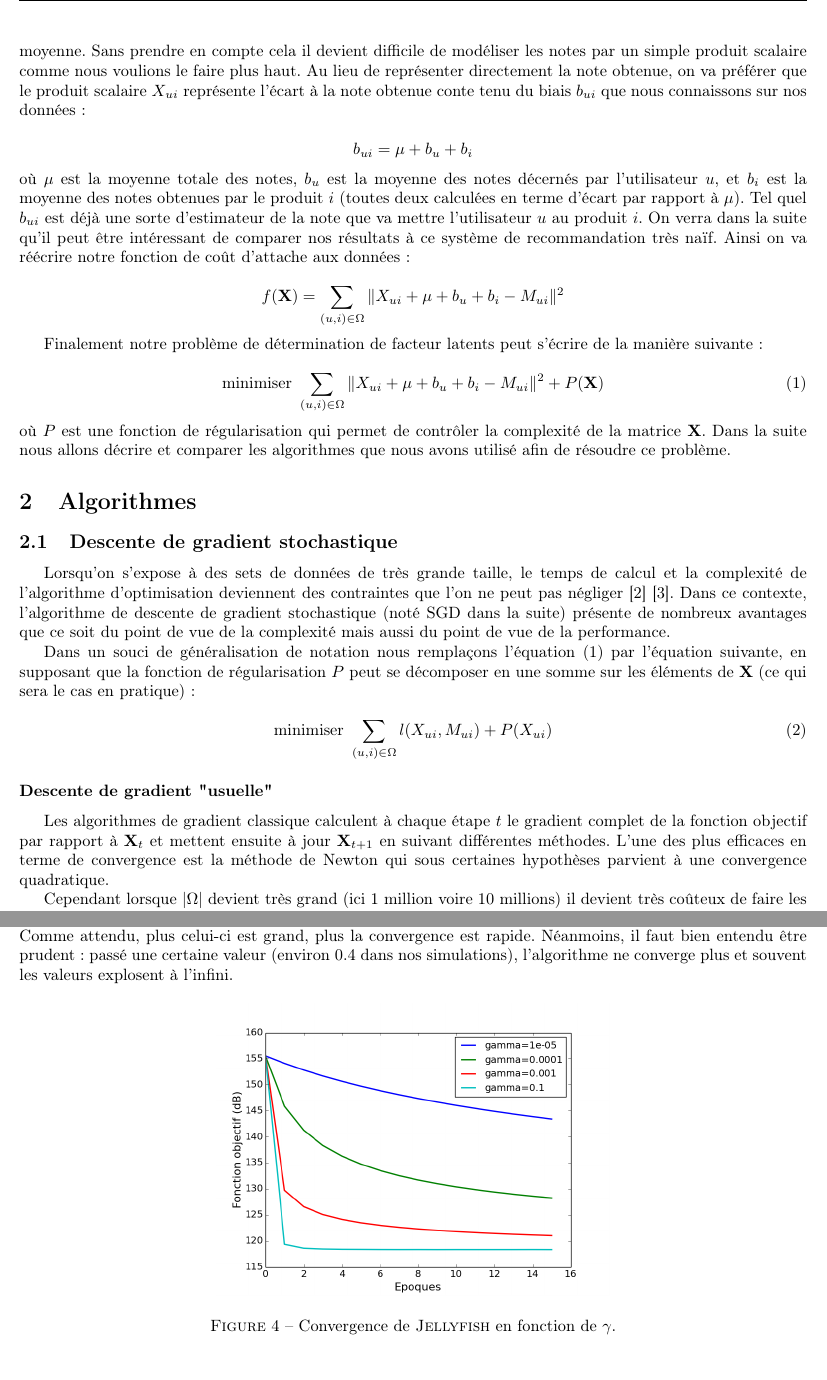
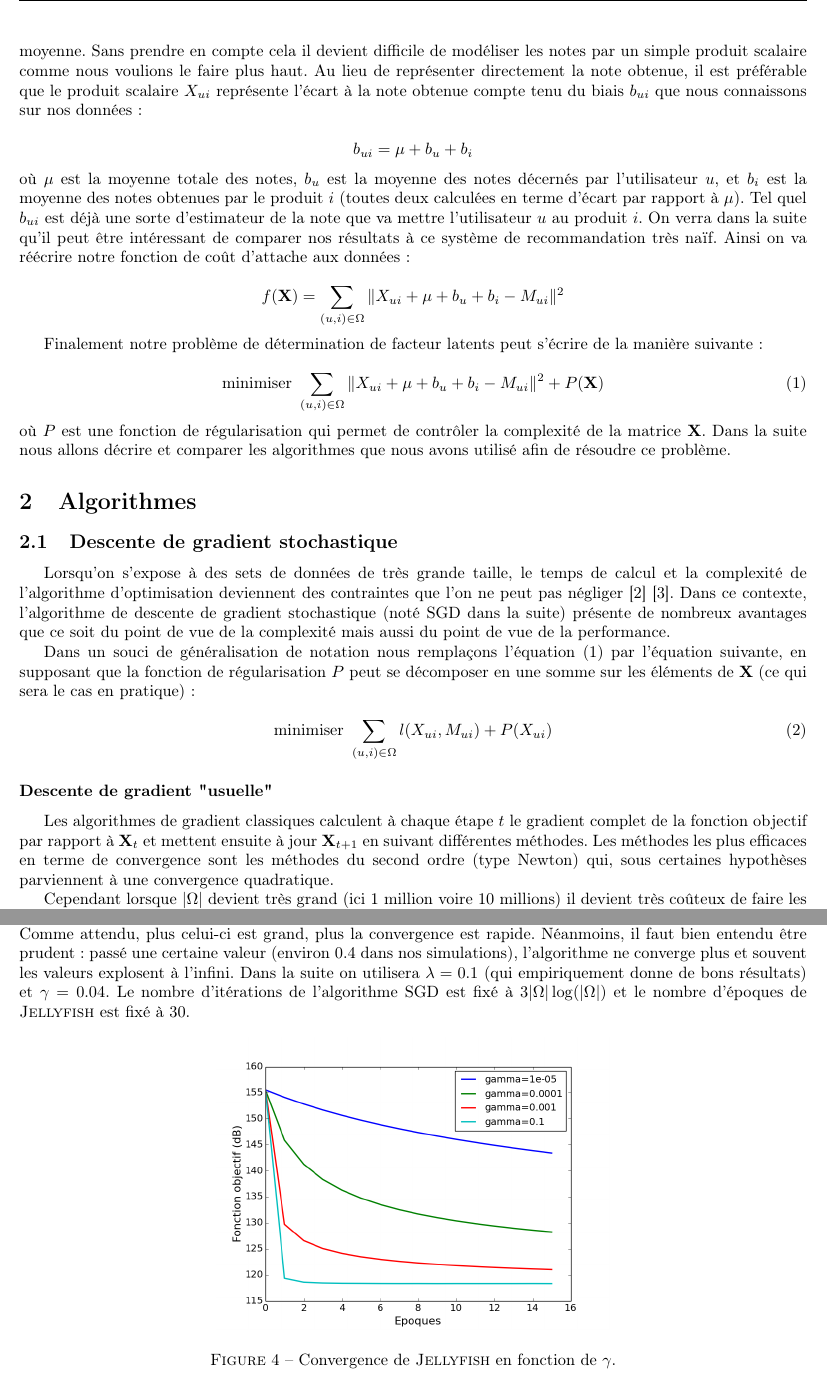
Before and after one commit to jalayrac/Projet_MDI343, a LaTeX document (rapport/MDI_343_Projet.tex): two parts of pages 5 and 9 of 15, joined at a grey line, cut so that both start at the same text. The pictures show the PDF file rapport/MDI_343_Projet.pdf that the author committed with the source.

Commit message:
Rapport final

```diff
--- a/rapport/MDI_343_Projet.tex
+++ b/rapport/MDI_343_Projet.tex
@@ -103,13 +103,13 @@ Cette dernière approche est celle que nous avons choisie d'étudier plus en dé
 
 Ces facteurs latents peuvent être parfois interprétables. Par exemple une dimension pourra représenter le fait pour un film d'être une comédie. Les points maximaux seront alors considérés comme des comédies alors que les points minimaux pourront être des drames. La position d'un utilisateur sur cet axe témoignera alors de la propension de celui-ci à aimer ce genre.
 
-Cependant parfois ces facteurs ne sont pas interprétables directement, ce qui donne une certaine richesse au modèle. Cette méthode permet en effet de détecter des tendances qui n'auraient pas été prévisible à la main.
+Cependant parfois ces facteurs ne sont pas interprétables directement, ce qui donne une certaine richesse au modèle. Cette méthode permet en effet de détecter des tendances qui n'auraient pas été prévisibles à la main.
 
 Sur la droite de la Figure \ref{nmet} on a représenté cette approche pour 2 facteurs latents. De cela on peut prédire que l'utilisateur en haut à droite du graphique va certainement adorer le film \textit{Braveheart} alors qu'il va probablement détester le film \textit{The Princess Diaries}.
 
 \subsection{Factorisation de matrice}
 
-Une méthode populaire permettant de calculer ces facteur latents est de factoriser la partie connue de la matrice de notes $\textbf{M}$. On note $M_{u,i}$ la note qu'a mis l'utilisateur $u$ au produit $i$ ($u$ pour \textit{user} et $i$ pour \textit{item}). Dans le cas où l'on a $n_u$ utilisateurs et $n_i$ produits cette matrice est donc de taille $n_u\times n_i$. Le gros obstacle est que cette matrice de notation est parcimonieuse, non dans le sens où un grand nombre de ses coefficients sont nuls, mais dans le sens où bien souvent on ne possède qu'un certain nombre de produits pour lequel l'utilisateur a voté et beaucoup de coefficients sont inconnus. Le problème est donc celui de la \emph{complétion} de matrice, d'une manière pertinente vis-à-vis de notre problème. Dans la suite on note $\Omega$ le set d'indices pour lequel la notation est connue. On a donc $|\Omega|\ll n_u\times n_i$.
+Une méthode populaire permettant de calculer ces facteur latents est de factoriser la partie connue de la matrice de notes $\textbf{M}$. On note $M_{ui}$ la note qu'a mis l'utilisateur $u$ au produit $i$ ($u$ pour \textit{user} et $i$ pour \textit{item}). Dans le cas où l'on a $n_u$ utilisateurs et $n_i$ produits cette matrice est donc de taille $n_u\times n_i$. Le gros obstacle est que cette matrice de notation est parcimonieuse, non dans le sens où un grand nombre de ses coefficients sont nuls, mais dans le sens où bien souvent on ne possède qu'un certain nombre de produits pour lequel l'utilisateur a voté et beaucoup de coefficients sont inconnus. Le problème est donc celui de la \emph{complétion} de matrice, d'une manière pertinente vis-à-vis de notre problème. Dans la suite on note $\Omega$ le set d'indices pour lequel la notation est connue. On a donc $|\Omega|\ll n_u\times n_i$.
 
 L'idée va alors être de trouver une matrice $\textbf{X}$ qui va être \textit{proche dans un certain sens} de l'information contenue dans la matrice $\textbf{M}$ et qui va pouvoir s'écrire de manière factorisée :
 $$ \textbf{X} = \mathbf{LR} $$
@@ -119,7 +119,7 @@ Essayons maintenant de décrire plus formellement la notion de proximité entre
 
 $$ f(\textbf{X}) = \sum_{(u,i)\in\Omega}\Vert X_{ui}-M_{ui} \Vert^2 $$
 
-Cependant, avec cette représentation, on ne prend pas en compte le biais naturel qui existe dans nos données \cite{koren}. En effet il est important de pouvoir modéliser le fait que certains utilisateurs sont plus sévères que d'autres pour noter les produits ou encore que certains produits sont parfois beaucoup mieux notés que la moyenne. Sans prendre en compte cela il devient difficile de modéliser les notes par un simple produit scalaire comme nous voulions le faire plus haut. Au lieu de représenter directement la note obtenue, on va préférer que le produit scalaire $X_{ui}$ représente l'écart à la note obtenue conte tenu du biais $b_{ui}$ que nous connaissons sur nos données :
+Cependant, avec cette représentation, on ne prend pas en compte le biais naturel qui existe dans nos données \cite{koren}. En effet il est important de pouvoir modéliser le fait que certains utilisateurs sont plus sévères que d'autres pour noter les produits ou encore que certains produits sont parfois beaucoup mieux notés que la moyenne. Sans prendre en compte cela il devient difficile de modéliser les notes par un simple produit scalaire comme nous voulions le faire plus haut. Au lieu de représenter directement la note obtenue, il est préférable que le produit scalaire $X_{ui}$ représente l'écart à la note obtenue compte tenu du biais $b_{ui}$ que nous connaissons sur nos données :
 
 $$b_{ui} = \mu + b_u  + b_i $$
 où $\mu$ est la moyenne totale des notes, $b_u$ est la moyenne des notes décernés par l'utilisateur $u$, et $b_i$ est la moyenne des notes obtenues par le produit $i$ (toutes deux calculées en terme d'écart par rapport à $\mu$). Tel quel $b_{ui}$ est déjà une sorte d'estimateur de la note que va mettre l'utilisateur $u$ au produit $i$. On verra dans la suite qu'il peut être intéressant de comparer nos résultats à ce système de recommandation très naïf. Ainsi on va réécrire notre fonction de coût d'attache aux données:
@@ -151,7 +151,7 @@ Dans un souci de généralisation de notation nous remplaçons l'équation \eqre
 
 \subsubsection*{Descente de gradient "usuelle"}
 
-Les algorithmes de gradient classique calculent à chaque étape $t$ le gradient complet de la fonction objectif par rapport à $\textbf{X}_t$ et mettent ensuite à jour $\textbf{X}_{t+1}$ en suivant différentes méthodes. L'une des plus efficaces en terme de convergence est la méthode de Newton qui sous certaines hypothèses parvient à une convergence quadratique.
+Les algorithmes de gradient classiques calculent à chaque étape $t$ le gradient complet de la fonction objectif par rapport à $\textbf{X}_t$ et mettent ensuite à jour $\textbf{X}_{t+1}$ en suivant différentes méthodes. Les méthodes les plus efficaces en terme de convergence sont les méthodes du second ordre (type Newton) qui, sous certaines hypothèses parviennent à une convergence quadratique.
 
 Cependant lorsque $| \Omega |$ devient très grand (ici 1 million voire 10 millions) il devient très coûteux de faire les étapes de calculs précédentes. On préférera alors une méthode plus simple comme l'algorithme SGD.
 
@@ -239,7 +239,7 @@ Nous présenterons nos résultats sous deux aspects. La première partie concern
 % Le nom peut changer :)
 
 \subsubsection*{Fonction objectif}
-Dans un premier temps, nous comparons la convergence des deux algorithmes en examinant la fonction objectif \eqref{objectif}. Puisque \jel ne permet de calculer cette fonction qu'entre chaque époque, nous n'enregistrons également cette valeur qu'aux itérations multiples de $|\Omega|$ pour l'algorithme simple SGD. Rappelons que la seule différence entre les deux algorithmes est alors le tirage des indices, avec ou sans remise. Ces résultats sont présentés Figure \ref{obj_samp}. On constate que, toutes proportions gardées, il y a extrêmement peu de différence entre les deux approches, même en échelle logarithmique. Néanmoins, si l'on supprime la toute première valeur de la fonction objectif (avant l'exécution des algorithmes) et que l'on agrandit les courbes, \jel obtient des performances légèrement meilleures; dans le cas présent il parvient même à rattraper son retard après une époque. Ce comportement a été systématiquement observé dans toutes les simulations, et contredit empiriquement l'avantage théorique donné au tirage avec remise.
+Dans un premier temps, nous comparons la convergence des deux algorithmes en examinant la fonction objectif \eqref{objectif}. Puisque \jel ne permet de calculer cette fonction qu'entre chaque époque, nous n'enregistrons également cette valeur qu'aux itérations multiples de $|\Omega|$ pour l'algorithme simple SGD. Rappelons que la seule différence entre les deux algorithmes est alors le tirage des indices, avec ou sans remise. Ces résultats sont présentés en Figure \ref{obj_samp}. On constate que, toutes proportions gardées, il y a extrêmement peu de différence entre les deux approches, même en échelle logarithmique. Néanmoins, si l'on supprime la toute première valeur de la fonction objectif (avant l'exécution des algorithmes) et que l'on agrandit les courbes, \jel obtient des performances légèrement meilleures; dans le cas présent il parvient même à rattraper son retard après une époque. Ce comportement a été systématiquement observé dans toutes les simulations, et contredit empiriquement l'avantage théorique donné au tirage avec remise.
 
 \begin{figure}[h]
 \centering
@@ -249,7 +249,7 @@ Dans un premier temps, nous comparons la convergence des deux algorithmes en exa
 \label{obj_samp}
 \end{figure}
 
-Il est également intéressant d'examiner la vitesse de convergence en fonction du pas de gradient $\gamma$ (Fig. \ref{obj_gamma}). Comme attendu, plus celui-ci est grand, plus la convergence est rapide. Néanmoins, il faut bien entendu être prudent: passé une certaine valeur (environ 0.4 dans nos simulations), l'algorithme ne converge plus et souvent les valeurs explosent à l'infini.
+Il est également intéressant d'examiner la vitesse de convergence en fonction du pas de gradient $\gamma$ (Fig. \ref{obj_gamma}). Comme attendu, plus celui-ci est grand, plus la convergence est rapide. Néanmoins, il faut bien entendu être prudent: passé une certaine valeur (environ 0.4 dans nos simulations), l'algorithme ne converge plus et souvent les valeurs explosent à l'infini. Dans la suite on utilisera $\lambda=0.1$ (qui empiriquement donne de bons résultats) et $\gamma=0.04$. Le nombre d'itérations de l'algorithme SGD est fixé à $3|\Omega|\log(|\Omega|)$ et le nombre d'époques de \jel est fixé à 30.
 
 \begin{figure}[h]
 \centering
@@ -294,4 +294,3 @@ En résumé, \jel est de $5$ à $6$ fois plus rapide que SGD pour des résultats
 \subsection{Résultats sur la base de données de films}
 % Il faudra aussi parler des différents paramètres r...
 
-Le premier point important est de constituer une base de test afin d'évaluer notre algorithme. Lors de la constitution de cette base de tests, il faut prendre soin de ne pas retirer toutes les notes d'un même utilisateur ou toutes les notes d'un même film. Dans le cas contraire on perd toute l'information sur cet utilisateur ou sur ce film. La stratégie que nous avons adopté est de retirer $n$ notes par utilisateurs en espérant que toutes les notes d'un même film ne soient pas retirées (une vérification avant chaque test est nécessaire). En pratique $n=1,2$, ce qui nous permet d'avoir une base de test assez conséquente.
@@ -410,7 +410,7 @@ Cependant on est aussi en droit de se demander si, du point de vue de l'utilisat
 
 %\newpage
 \section*{Conclusion}
-Le traitement de bases de données de très grande dimension et les systèmes de recommandation représentent un domaine en pleine effervescence aussi bien d'un point de vue expérimental que théorique. Le challenge Netflix s'est finalement révélé être une stimulation importante de la recherche de ces quelques dernières années sur le sujet, et représente bien les enjeux industriels considérables derrière ces travaux. Une lumière nouvelle est jetée sur des algorithmes déjà introduits il y a une quinzaine d'années tel que la descente de gradient stochastique, et ceux-ci connaissent un regain d'intérêt aussi bien pratique que mathématique.
+Le traitement de bases de données de très grande dimension et les systèmes de recommandation représentent un domaine en pleine effervescence aussi bien d'un point de vue expérimental que théorique. Le challenge Netflix a finalement stimulé de manière importante la recherche de ces quelques dernières années sur le sujet, et représente bien les enjeux industriels considérables derrière ces travaux. Une lumière nouvelle est jetée sur des algorithmes déjà introduits il y a une quinzaine d'années tel que la descente de gradient stochastique, et ceux-ci connaissent un regain d'intérêt aussi bien pratique que mathématique.
 
 Lors de ce projet, nous avons implémenté deux versions de la descente de gradient stochastique qui diffèrent principalement par le temps de calcul bien moindre de la version parallélisée, ce qui est une donnée nouvelle mais essentielle lorsque l'on considère le traitement de grande bases de données. Ces algorithmes ont été testés sur des bases de données relativement importantes pour lesquelles le temps de calcul est resté tout à fait raisonnable, en particulier pour l'algorithme \jel qui est jusqu'à six fois plus rapide que la version simple. Nous sommes conscients qu'une étude plus poussée de cet algorithme serait requise afin d'en comprendre vraiment tous les mécanismes, cela demanderait cependant plus de temps et du matériel plus performant.
 
```
Also changed, not shown: code/manip_data_new.py (+5 -5 lines), rapport/MDI_343_Projet.pdf, rapport/MDI_343_Projet.tex (9 more changed lines), 3 other files.
